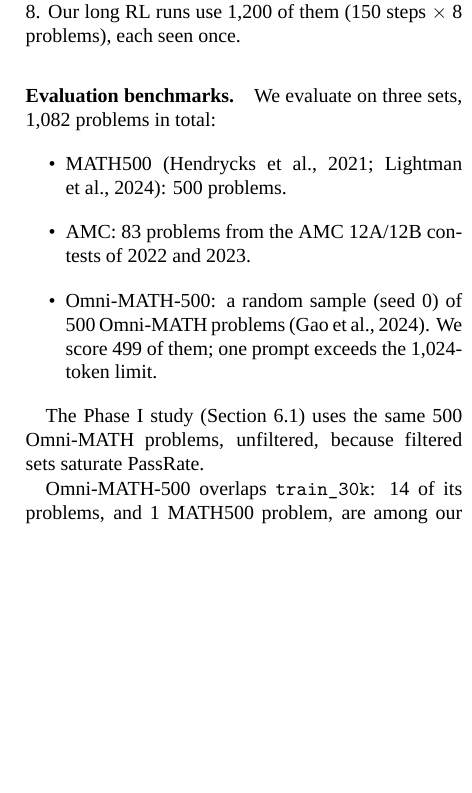
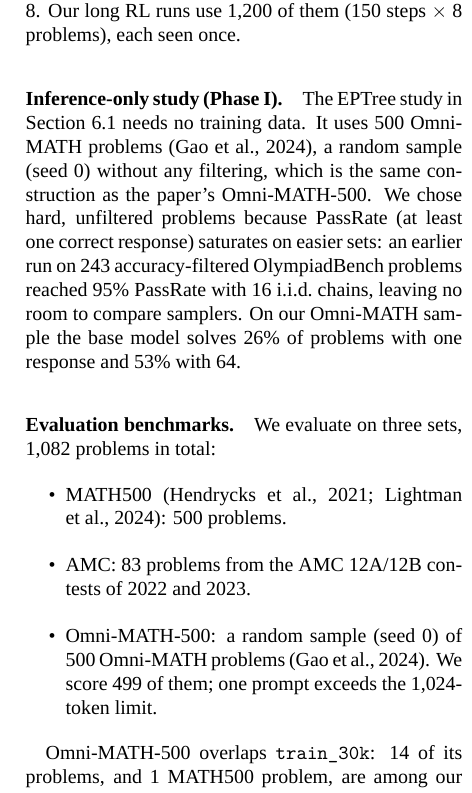
Before and after one commit to likhitbhogadi/TreeRL, a LaTeX document (mid_submission/report/preview.tex, which reads mid_submission/report/experiments.tex): part of one column of page 1 of 5, cut so that both start at the same text, the shorter picture padded with empty space. Compiled offline with XeLaTeX; a missing font is replaced by an installed copy or a similar font.

Commit message:
Report: separate paragraph for the inference-only dataset (500 unfiltered Omni-MATH problems)
Co-Authored-By: Claude Opus 5.5 <noreply@anthropic.com>

```diff
--- a/mid_submission/report/experiments.tex
+++ b/mid_submission/report/experiments.tex
@@ -16,6 +16,9 @@ A tree whose leaves are all correct or all wrong yields zero advantage under tre
 
 We keep the 1{,}432 problems solved 1--7 times out of 8. Our long RL runs use 1{,}200 of them (150 steps $\times$ 8 problems), each seen once.
 
+\paragraph{Inference-only study (Phase I).}
+The EPTree study in Section~\ref{sec:phase1} needs no training data. It uses 500 Omni-MATH problems \citep{gao2024omnimath}, a random sample (seed 0) without any filtering, which is the same construction as the paper's Omni-MATH-500. We chose hard, unfiltered problems because PassRate (at least one correct response) saturates on easier sets: an earlier run on 243 accuracy-filtered OlympiadBench problems reached 95\% PassRate with 16 i.i.d.\ chains, leaving no room to compare samplers. On our Omni-MATH sample the base model solves 26\% of problems with one response and 53\% with 64.
+
 \paragraph{Evaluation benchmarks.}
 We evaluate on three sets, 1{,}082 problems in total:
 \begin{itemize}
@@ -23,8 +26,6 @@ We evaluate on three sets, 1{,}082 problems in total:
 \item AMC: 83 problems from the AMC~12A/12B contests of 2022 and 2023.
 \item Omni-MATH-500: a random sample (seed 0) of 500 Omni-MATH problems \citep{gao2024omnimath}. We score 499 of them; one prompt exceeds the 1{,}024-token limit.
 \end{itemize}
-
-The Phase~I study (Section~\ref{sec:phase1}) uses the same 500 Omni-MATH problems, unfiltered, because filtered sets saturate PassRate.
 
 Omni-MATH-500 overlaps \texttt{train\_30k}: 14 of its problems, and 1 MATH500 problem, are among our 1{,}200 training problems. We report results with these 15 problems removed as well.
 
```
Also changed, not shown: mid_submission/report/preview.pdf.
